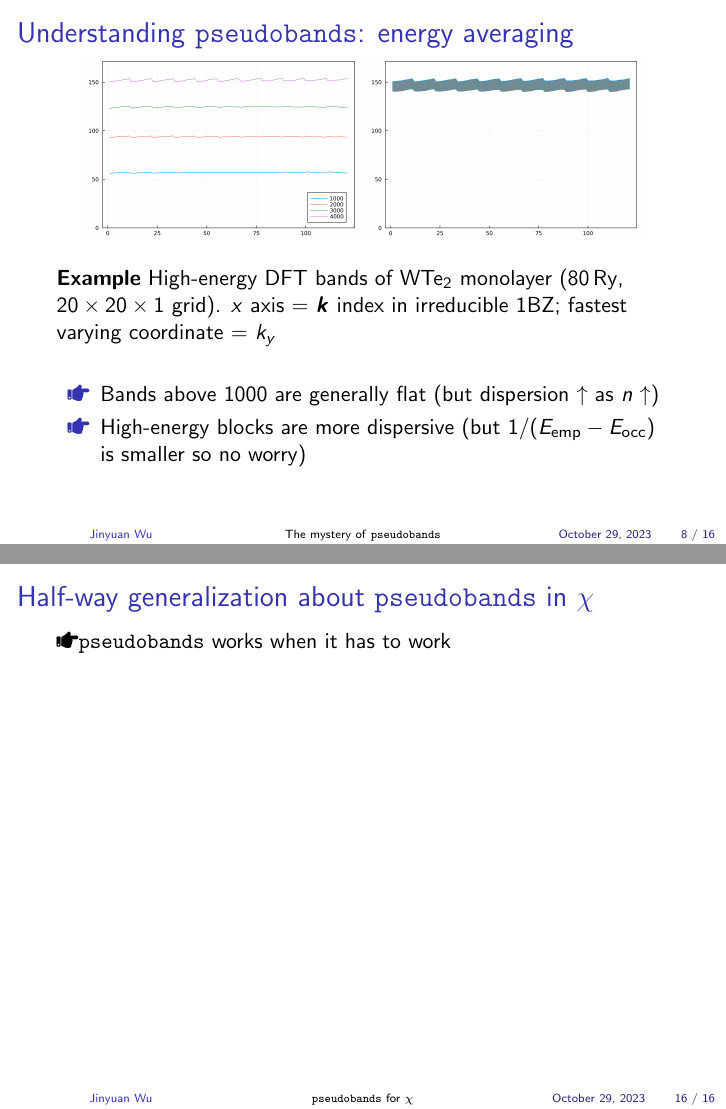
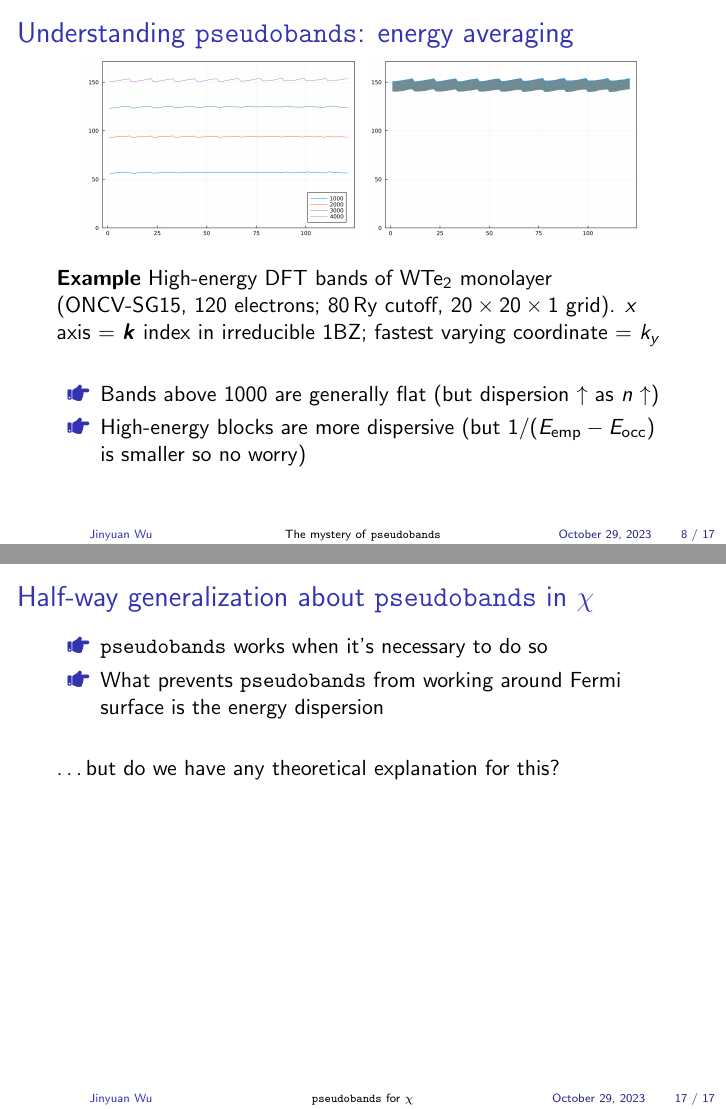
Before and after one commit to jywu20/MiniGW, LaTeX slides (docs/overview.tex): pages 8 and 16 of 16 before the commit and pages 8 and 17 of 17 after it, joined at a grey line. Compiled offline with pdfLaTeX; a LaTeX package or settings file that is missing is left out.

Commit message:
update notes

```diff
--- a/docs/overview.tex
+++ b/docs/overview.tex
@@ -259,7 +259,7 @@ In RHS $E_{\text{emp}}$ is replaced by the average energy.
 \end{center}
 
 \textbf{Example} High-energy DFT bands of \ce{WTe2} monolayer
-(\SI{80}{Ry}, $20 \times 20 \times 1$ grid).
+(ONCV-SG15, 120 electrons; \SI{80}{Ry} cutoff, $20 \times 20 \times 1$ grid).
 $x$ axis = $\vb*{k}$ index in irreducible 1BZ;
 fastest varying coordinate = $k_y$
 
@@ -279,7 +279,7 @@ fastest varying coordinate = $k_y$
 \end{center}
 
 \textbf{Example} High-energy DFT bands of \ce{WTe2} monolayer
-(\SI{80}{Ry}, $20 \times 20 \times 1$ grid).
+(ONCV-SG15, 120 electrons; \SI{80}{Ry} cutoff, $20 \times 20 \times 1$ grid).
 $x$ axis = $\vb*{k}$ index in irreducible 1BZ;
 fastest varying coordinate = $k_y$
 
@@ -429,8 +439,16 @@ but since the terms's random phases cancel each other so it's small
 \begin{frame}
 \frametitle{Half-way generalization about \shortcode{pseudobands} in $\chi$}
 
-\faHandPointRight \shortcode{pseudobands} works
-when it has to work
+\begin{itemize}
+    \item[\faHandPointRight] \shortcode{pseudobands} works
+    when it's necessary to do so
+    \item[\faHandPointRight] What prevents \shortcode{pseudobands} from working
+    around Fermi surface is the energy dispersion
+\end{itemize}
+
+\vspace{0.5cm}
+
+\dots but do we have any theoretical explanation for this?
 
 \end{frame}
 
```
Also changed, not shown: docs/overview.pdf, docs/overview.tex (10 more changed lines).
